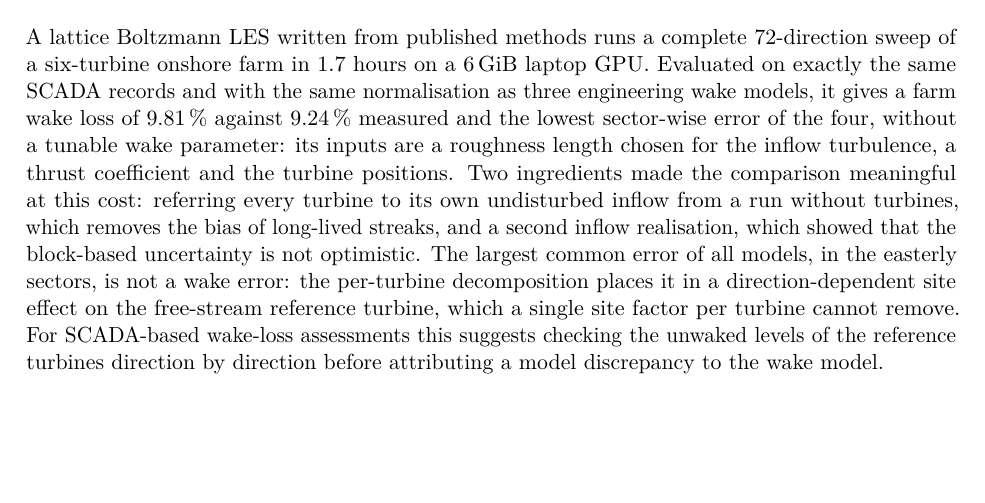
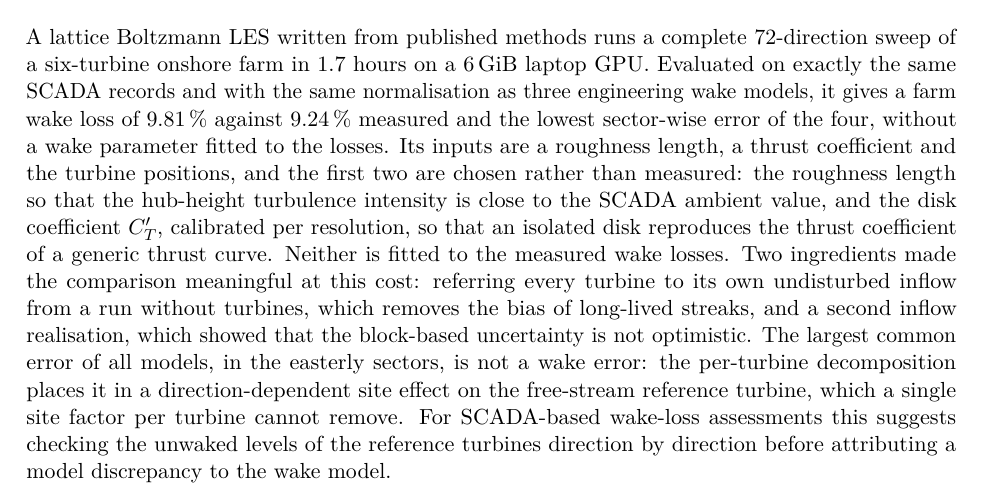
Before and after one commit to kwwaleszczynski-del/wind-les-gpu, a LaTeX paper (paper/main.tex): part of page 11 of 13, cut so that both start at the same text, the shorter picture padded with empty space. Compiled offline with pdfLaTeX.

Commit message:
State how z0 and the disk thrust coefficient were chosen
z0 = 0.2 m was picked so that the hub-height turbulence intensity is close to the SCADA ambient 12.7 %, and C_T' is calibrated per grid resolution to C_T = 0.8 from a generic thrust curve. Neither is fitted to the measured wake losses; README key result and preprint conclusions now say so. Preprint PDF rebuilt.

```diff
--- a/paper/main.tex
+++ b/paper/main.tex
@@ -490,8 +490,11 @@ time of one wind direction (10-minute spin-up and 30-minute average) at three re
 A lattice Boltzmann LES written from published methods runs a complete 72-direction sweep of a six-turbine onshore
 farm in 1.7 hours on a 6\,GiB laptop GPU. Evaluated on exactly the same SCADA records and with the same
 normalisation as three engineering wake models, it gives a farm wake loss of 9.81\,\% against 9.24\,\% measured and
-the lowest sector-wise error of the four, without a tunable wake parameter: its inputs are a roughness length
-chosen for the inflow turbulence, a thrust coefficient and the turbine positions. Two ingredients made the
+the lowest sector-wise error of the four, without a wake parameter fitted to the losses. Its inputs are a
+roughness length, a thrust coefficient and the turbine positions, and the first two are chosen rather than
+measured: the roughness length so that the hub-height turbulence intensity is close to the SCADA ambient value,
+and the disk coefficient $C_T'$, calibrated per resolution, so that an isolated disk reproduces the thrust
+coefficient of a generic thrust curve. Neither is fitted to the measured wake losses. Two ingredients made the
 comparison meaningful at this cost: referring every turbine to its own undisturbed inflow from a run without
 turbines, which removes the bias of long-lived streaks, and a second inflow realisation, which showed that the
 block-based uncertainty is not optimistic. The largest common error of all models, in the easterly sectors, is not
```
Also changed, not shown: README.md, paper/main.pdf.
